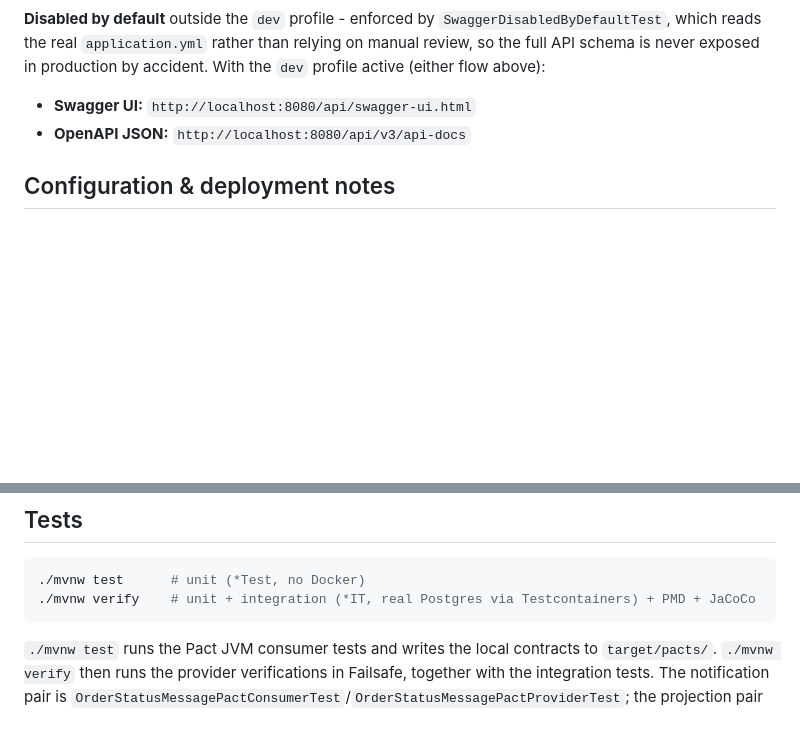
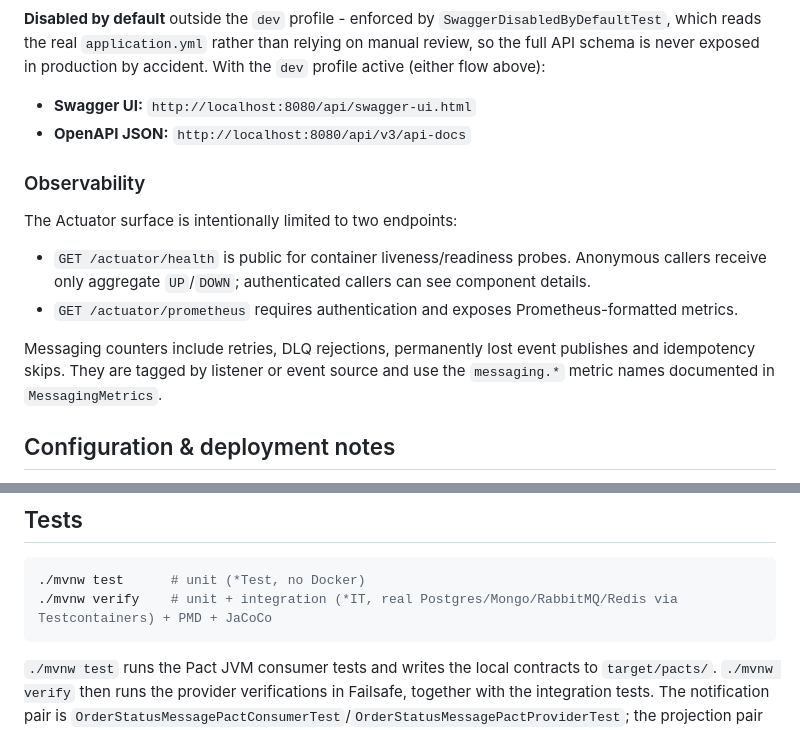
Before and after one commit to ronybrand/spring-order-api, a Markdown page: README.md, 2 parts joined by grey strips. Rendered like a GitHub page; blank space fills up the shorter version.

Commit message:
docs: document observability and read-model contracts

````diff
--- a/README.md
+++ b/README.md
@@ -147,6 +147,18 @@ above):
 - **Swagger UI:** `http://localhost:8080/api/swagger-ui.html`
 - **OpenAPI JSON:** `http://localhost:8080/api/v3/api-docs`
 
+### Observability
+
+The Actuator surface is intentionally limited to two endpoints:
+
+- `GET /actuator/health` is public for container liveness/readiness probes. Anonymous callers
+  receive only aggregate `UP`/`DOWN`; authenticated callers can see component details.
+- `GET /actuator/prometheus` requires authentication and exposes Prometheus-formatted metrics.
+
+Messaging counters include retries, DLQ rejections, permanently lost event publishes and
+idempotency skips. They are tagged by listener or event source and use the `messaging.*` metric
+names documented in `MessagingMetrics`.
+
 ## Configuration &amp; deployment notes
 
 Everything under `spring:` in `application.yml` is sourced from environment variables with
@@ -173,7 +185,7 @@ See [SECURITY.md](./SECURITY.md) for the vulnerability-reporting policy.
 
 ```bash
 ./mvnw test      # unit (*Test, no Docker)
-./mvnw verify    # unit + integration (*IT, real Postgres via Testcontainers) + PMD + JaCoCo
+./mvnw verify    # unit + integration (*IT, real Postgres/Mongo/RabbitMQ/Redis via Testcontainers) + PMD + JaCoCo
 ```
 
 `./mvnw test` runs the Pact JVM consumer tests and writes the local contracts to `target/pacts/`.
````
Also changed, not shown: DOMAIN.md (+15 -5 lines).
